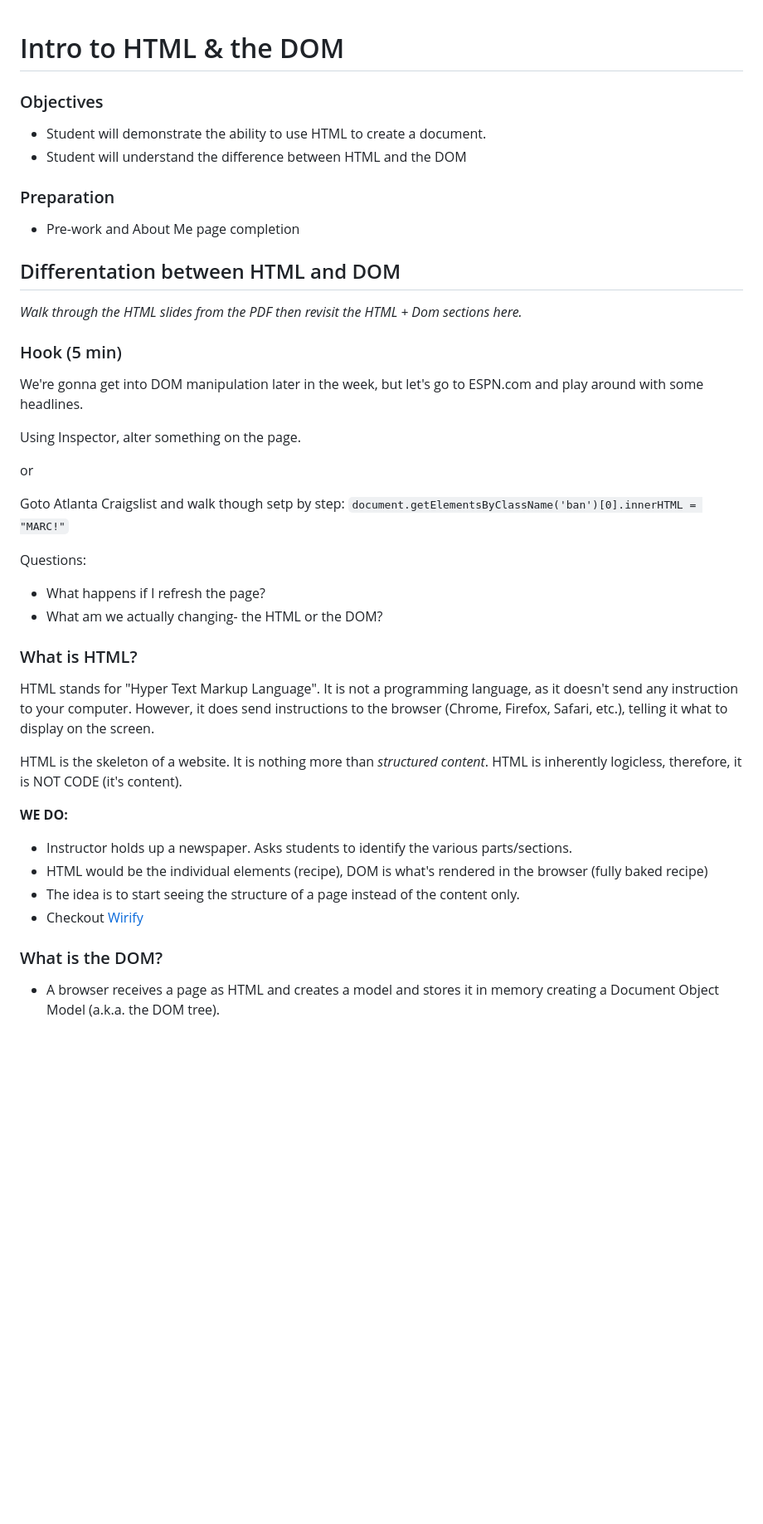
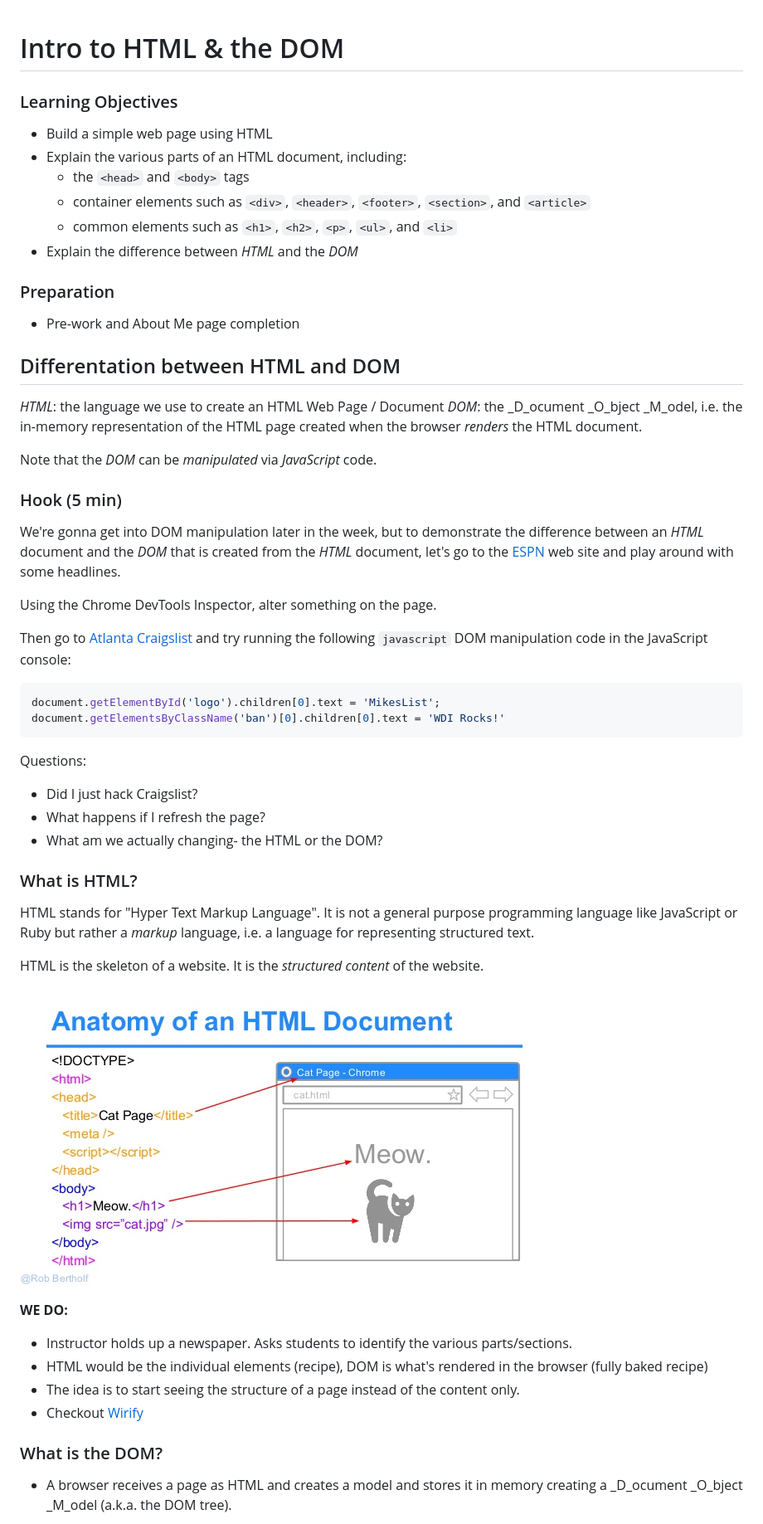
Before and after one commit to 3dbeb41841bfbfcc24d55143816cf7f1/html-dom, a Markdown page: r.md, the part around the change printed below. Shown: that part at 83% size. Drawn GitHub-style; pictures changed too: images/anatomy-of-an-html-doc.jpg (added); blank space fills up the shorter version.

````diff
--- a/README.md
+++ b/r.md
@@ -1,36 +1,48 @@
-
 # Intro to HTML & the DOM
 
-### Objectives
-- Student will demonstrate the ability to use HTML to create a document.
-- Student will understand the difference between HTML and the DOM
+### Learning Objectives
+* Build a simple web page using HTML
+* Explain the various parts of an HTML document, including:
+  - the `<head>` and `<body>` tags
+  - container elements such as `<div>`, `<header>`, `<footer>`, `<section>`, and `<article>`
+  - common elements such as `<h1>`, `<h2>`, `<p>`, `<ul>`, and `<li>`
+* Explain the difference between _HTML_ and the _DOM_
 
 ### Preparation
 - Pre-work and About Me page completion
 
 ## Differentation between HTML and DOM
 
-*Walk through the HTML slides from the PDF then revisit the HTML + Dom sections here.*
+_HTML_: the language we use to create an HTML Web Page / Document
+_DOM_: the _D_ocument _O_bject _M_odel, i.e. the in-memory representation of the HTML page created when the browser _renders_ the HTML document.
+
+Note that the _DOM_ can be _manipulated_ via _JavaScript_ code.
 
 ### Hook (5 min)
-We're gonna get into DOM manipulation later in the week, but let's go to ESPN.com and play around with some headlines.
+We're gonna get into DOM manipulation later in the week, but to demonstrate the difference between an _HTML_ document and the _DOM_ that is created from the _HTML_ document, let's go to the [ESPN](http://espn.go.com/) web site and play around with some headlines.
 
-Using Inspector, alter something on the page.
+Using the Chrome DevTools Inspector, alter something on the page.
 
-or
+Then go to [Atlanta Craigslist](https://atlanta.craigslist.org/) and try running the following `javascript` DOM manipulation code in the JavaScript console:
 
-Goto Atlanta Craigslist and walk though setp by step: `document.getElementsByClassName('ban')[0].innerHTML = "MARC!"`
+```javascript
+document.getElementById('logo').children[0].text = 'MikesList';
+document.getElementsByClassName('ban')[0].children[0].text = 'WDI Rocks!'
+```
 
 Questions:
 
+- Did I just hack Craigslist?
 - What happens if I refresh the page?
 - What am we actually changing- the HTML or the DOM?
 
 
 ### What is HTML?
-HTML stands for "Hyper Text Markup Language". It is not a programming language, as it doesn't send any instruction to your computer. However, it does send instructions to the browser (Chrome, Firefox, Safari, etc.), telling it what to display on the screen.
+HTML stands for "Hyper Text Markup Language". It is not a general purpose programming language like JavaScript or Ruby but rather a _markup_ language, i.e. a language for representing structured text.
 
-HTML is the skeleton of a website. It is nothing more than *structured content*. HTML is inherently logicless, therefore, it is NOT CODE (it's content).
+HTML is the skeleton of a website. It is the *structured content* of the website.
+
+![Anatomy of an HTML Document](images/anatomy-of-an-html-doc.jpg)
 
 **WE DO:**
 
@@ -42,5 +54,5 @@ HTML is the skeleton of a website. It is nothing more than *structured content*.
 
 ### What is the DOM?
 
-- A browser receives a page as HTML and creates a model and stores it in memory creating a Document Object Model (a.k.a. the DOM tree).
+- A browser receives a page as HTML and creates a model and stores it in memory creating a _D_ocument _O_bject _M_odel (a.k.a. the DOM tree).
 
````
Also changed, not shown: other parts of r.md (+1 -1 lines), images/dom_tree.gif (added), images/html-elements.jpg (added).
